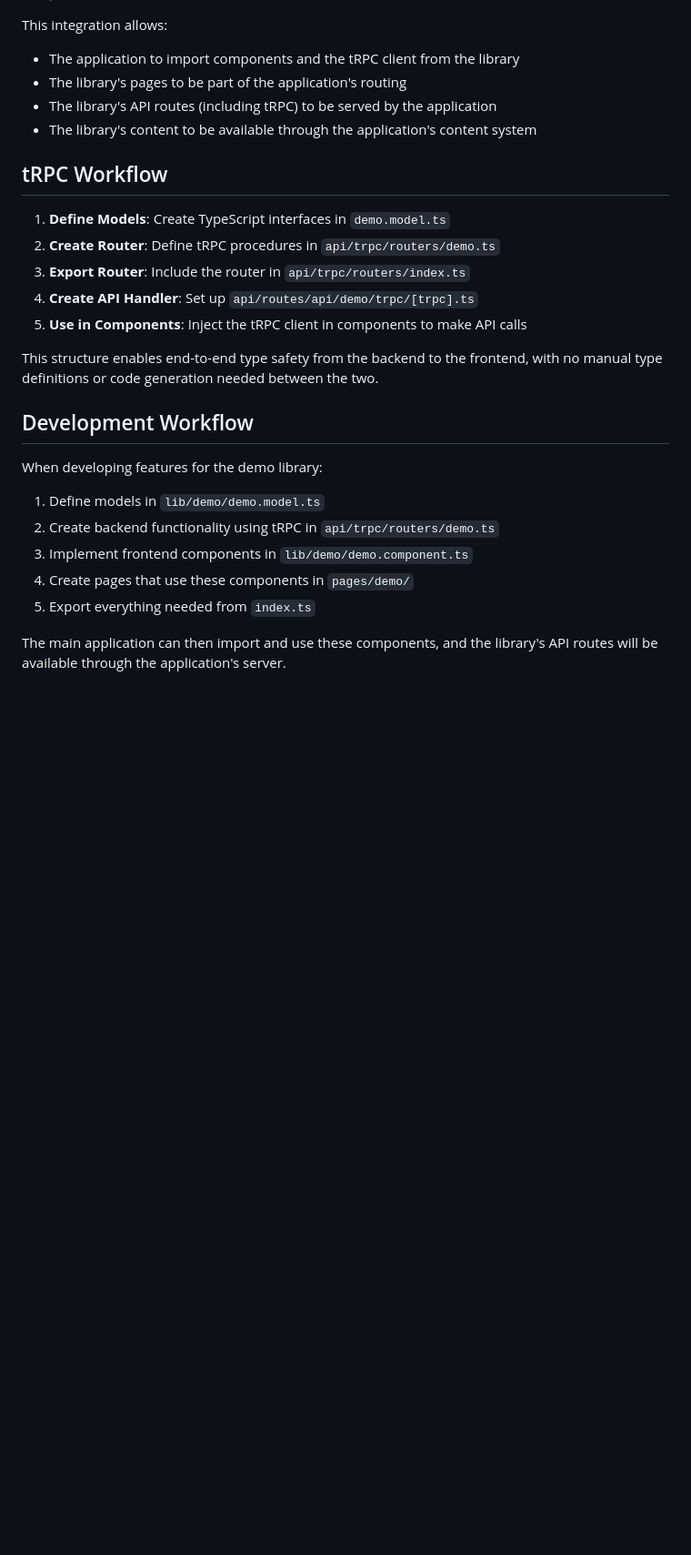
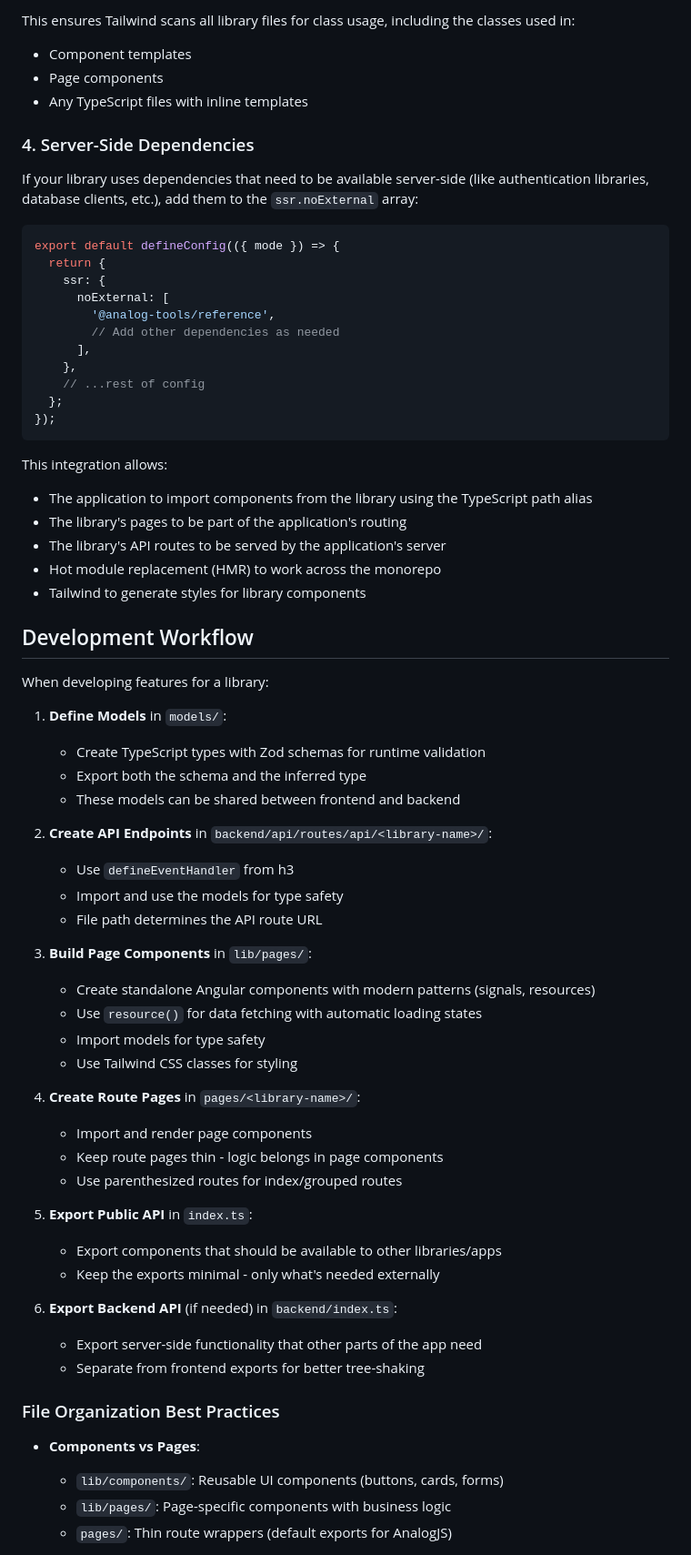
Before and after one commit to MrBacony/analog-tools, a Markdown page: docs/lib-explanation.md, the part around one of its changes. Shown at 91% size. Rendered like a GitHub page; blank space fills up the shorter version.

````diff
--- a/docs/lib-explanation.md
+++ b/docs/lib-explanation.md
@@ -144,28 +251,70 @@ The demo library is integrated with the main application in several ways:
+This ensures Tailwind scans all library files for class usage, including the classes used in:
+- Component templates
+- Page components
+- Any TypeScript files with inline templates
+
+### 4. Server-Side Dependencies
+
+If your library uses dependencies that need to be available server-side (like authentication libraries, database clients, etc.), add them to the `ssr.noExternal` array:
+
+```typescript
+export default defineConfig(({ mode }) => {
+  return {
+    ssr: {
+      noExternal: [
+        '@analog-tools/reference',
+        // Add other dependencies as needed
+      ],
+    },
+    // ...rest of config
+  };
+});
+```
 
 This integration allows:
-- The application to import components and the tRPC client from the library
+- The application to import components from the library using the TypeScript path alias
 - The library's pages to be part of the application's routing
-- The library's API routes (including tRPC) to be served by the application
-- The library's content to be available through the application's content system
-
-## tRPC Workflow
-
-1. **Define Models**: Create TypeScript interfaces in `demo.model.ts`
-2. **Create Router**: Define tRPC procedures in `api/trpc/routers/demo.ts`
-3. **Export Router**: Include the router in `api/trpc/routers/index.ts`
-4. **Create API Handler**: Set up `api/routes/api/demo/trpc/[trpc].ts`
-5. **Use in Components**: Inject the tRPC client in components to make API calls
-
-This structure enables end-to-end type safety from the backend to the frontend, with no manual type definitions or code generation needed between the two.
+- The library's API routes to be served by the application's server
+- Hot module replacement (HMR) to work across the monorepo
+- Tailwind to generate styles for library components
 
 ## Development Workflow
 
-When developing features for the demo library:
+When developing features for a library:
 
-1. Define models in `lib/demo/demo.model.ts`
-2. Create backend functionality using tRPC in `api/trpc/routers/demo.ts`
-3. Implement frontend components in `lib/demo/demo.component.ts`
-4. Create pages that use these components in `pages/demo/`
-5. Export everything needed from `index.ts`
+1. **Define Models** in `models/`:
+   - Create TypeScript types with Zod schemas for runtime validation
+   - Export both the schema and the inferred type
+   - These models can be shared between frontend and backend
 
-The main application can then import and use these components, and the library's API routes will be available through the application's server.
+2. **Create API Endpoints** in `backend/api/routes/api/<library-name>/`:
+   - Use `defineEventHandler` from h3
+   - Import and use the models for type safety
+   - File path determines the API route URL
+
+3. **Build Page Components** in `lib/pages/`:
+   - Create standalone Angular components with modern patterns (signals, resources)
+   - Use `resource()` for data fetching with automatic loading states
+   - Import models for type safety
+   - Use Tailwind CSS classes for styling
+
+4. **Create Route Pages** in `pages/<library-name>/`:
+   - Import and render page components
+   - Keep route pages thin - logic belongs in page components
+   - Use parenthesized routes for index/grouped routes
+
+5. **Export Public API** in `index.ts`:
+   - Export components that should be available to other libraries/apps
+   - Keep the exports minimal - only what's needed externally
+
+6. **Export Backend API** (if needed) in `backend/index.ts`:
+   - Export server-side functionality that other parts of the app need
+   - Separate from frontend exports for better tree-shaking
+
+### File Organization Best Practices
+
+- **Components vs Pages**:
+  - `lib/components/`: Reusable UI components (buttons, cards, forms)
+  - `lib/pages/`: Page-specific components with business logic
+  - `pages/`: Thin route wrappers (default exports for AnalogJS)
+
````
Also changed, not shown: other parts of docs/lib-explanation.md (+235 -93 lines).
